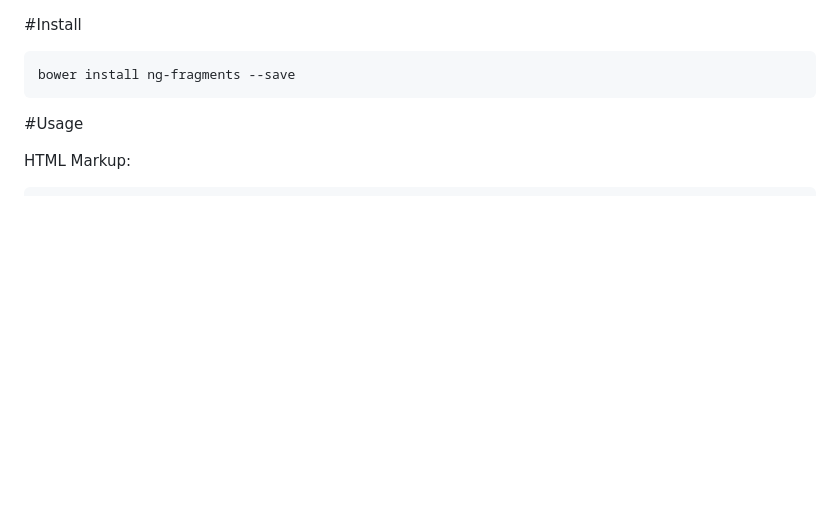
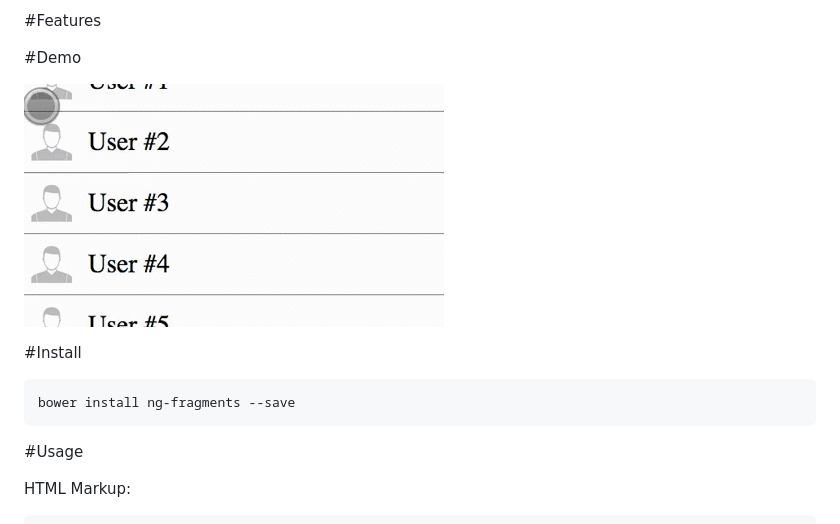
Before and after one commit to riana/ng-fragments, a Markdown page: README.md, the part around the change. Drawn GitHub-style; pictures changed too: res/ListHero.gif (added); blank space fills up the shorter version.

Commit message:
List hero demo

```diff
--- a/README.md
+++ b/README.md
@@ -1,3 +1,13 @@
+#Features
+
+
+#Demo
+
+
+![Hero Transition](https://github.com/riana/ng-fragments/raw/master/res/ListHero.gif)
+
+
+
 #Install
 
     bower install ng-fragments --save
```
